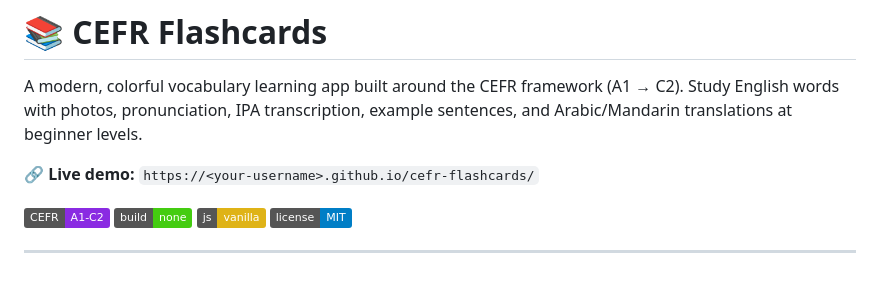
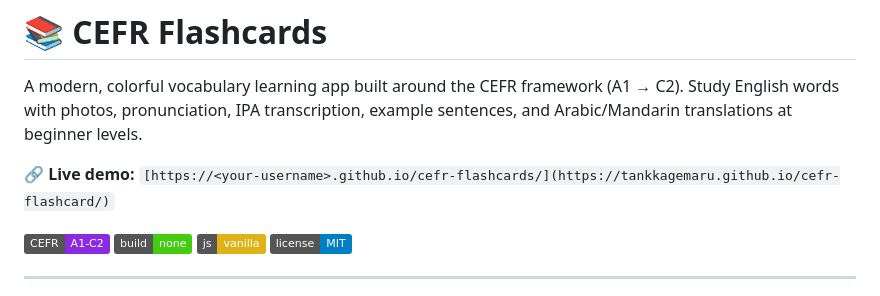
Before and after one commit to tankkagemaru/cefr-flashcard, a Markdown page: readme.md, the part around the change. Drawn GitHub-style; badges without logos.

```diff
--- a/readme.md
+++ b/readme.md
@@ -2,7 +2,7 @@
 
 A modern, colorful vocabulary learning app built around the CEFR framework (A1 → C2). Study English words with photos, pronunciation, IPA transcription, example sentences, and Arabic/Mandarin translations at beginner levels.
 
-🔗 **Live demo:** `https://<your-username>.github.io/cefr-flashcards/`
+🔗 **Live demo:** `[https://<your-username>.github.io/cefr-flashcards/](https://tankkagemaru.github.io/cefr-flashcard/)`
 
 ![CEFR Flashcards](https://img.shields.io/badge/CEFR-A1--C2-blueviolet) ![No Build](https://img.shields.io/badge/build-none-success) ![Vanilla JS](https://img.shields.io/badge/js-vanilla-yellow) ![Free](https://img.shields.io/badge/license-MIT-blue)
 
```
